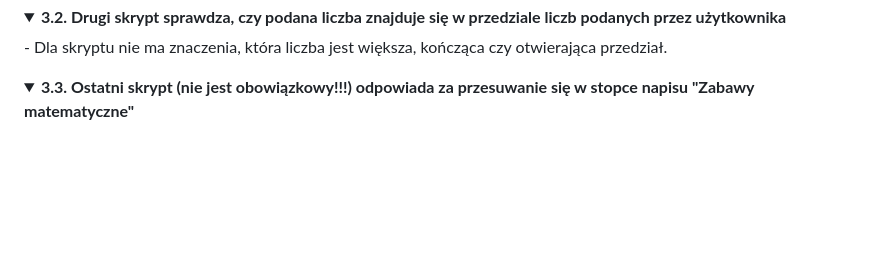
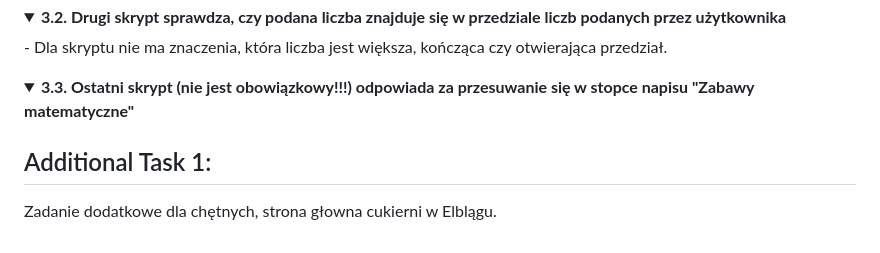
Before and after one commit to piotrkorzeniewski1/School, a Markdown page: README.md, the part around the change. Rendered like a GitHub page; folded sections open; blank space fills up the shorter version.

Commit message:
Update README.md
Readme update

```diff
--- a/README.md
+++ b/README.md
@@ -144,3 +144,7 @@ Treść zadania
 </details>
 </details>
 </details>
+
+## Additional Task 1:
+
+Zadanie dodatkowe dla chętnych, strona głowna cukierni w Elblągu.
```
